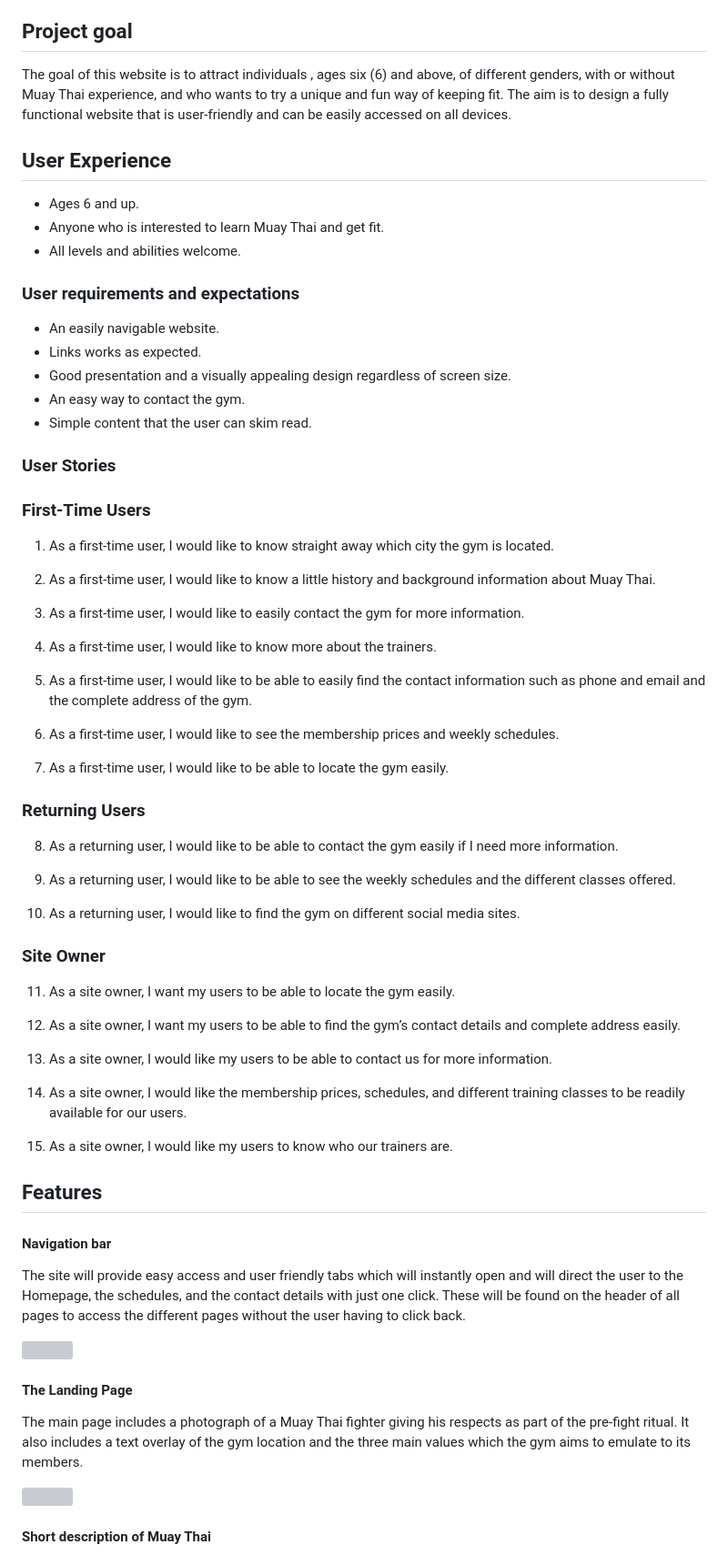
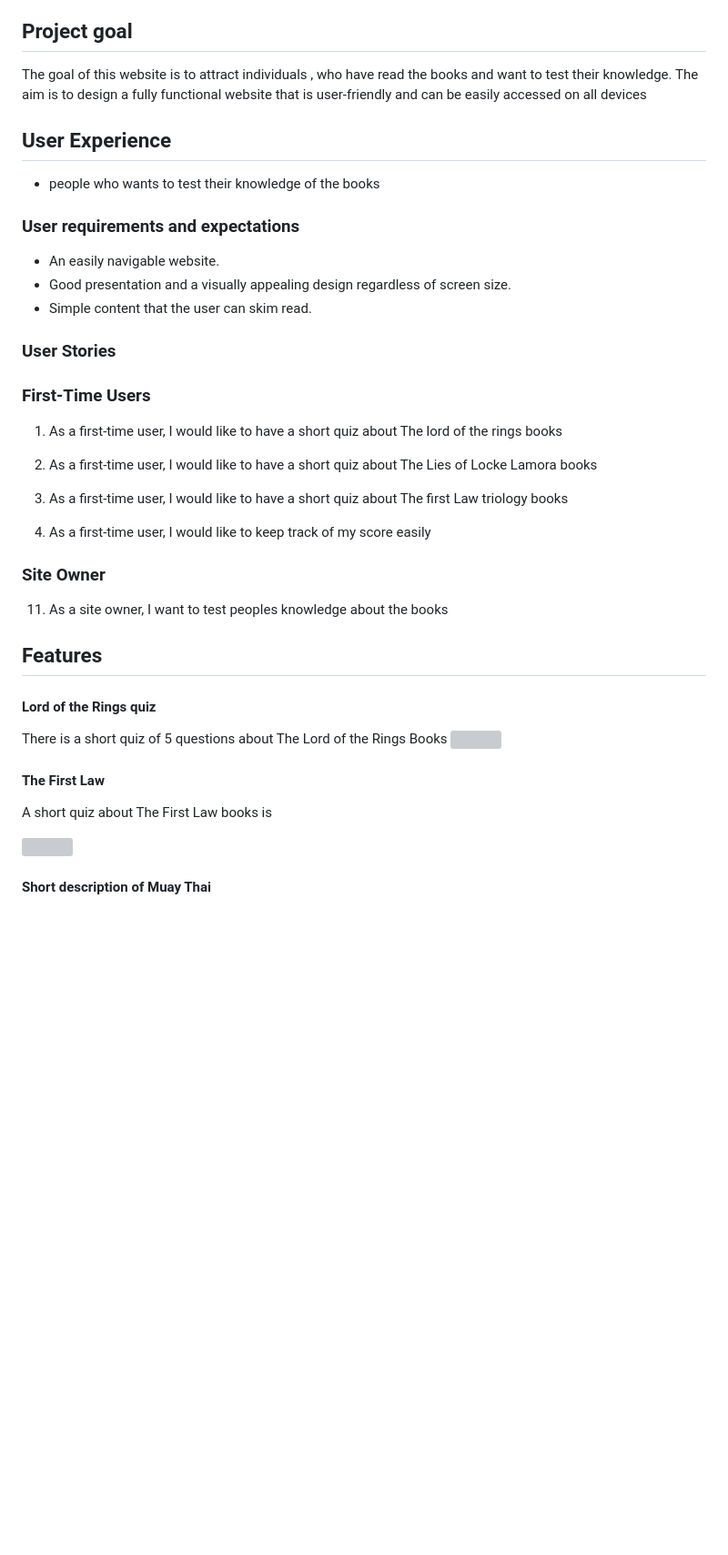
Before and after one commit to mindfalls/fantasy-book-quiz, a Markdown page: README.md, the part around the change. Shown at 91% size. GitHub-like rendering; blank space fills up the shorter version; grey boxes are pictures that could not be loaded.

Commit message:
working on readme

```diff
--- a/README.md
+++ b/README.md
@@ -43,20 +43,16 @@ To make a small webpage wit a few short quizzes
 
 ## Project goal
 
-The goal of this website is to attract individuals , ages six (6) and above, of different genders, with or without Muay Thai experience, and who wants to try a unique and fun way of keeping fit. The aim is to design a fully functional website that is user-friendly and can be easily accessed on all devices.
+The goal of this website is to attract individuals , who have read the books and want to test their knowledge. The aim is to design a fully functional website that is user-friendly and can be easily accessed on all devices
 
 ## User Experience
 
-- Ages 6 and up.
-- Anyone who is interested to learn Muay Thai and get fit.
-- All levels and abilities welcome.
+- people who wants to test their knowledge of the books
 
 ### User requirements and expectations
 
 - An easily navigable website.
-- Links works as expected.
 - Good presentation and a visually appealing design regardless of screen size.
-- An easy way to contact the gym.
 - Simple content that the user can skim read.
 
 
@@ -65,56 +61,35 @@ The goal of this website is to attract individuals , ages six (6) and above, of
 ### First-Time Users
 
 
-1. As a first-time user, I would like to know straight away which city the gym is located.
+1. As a first-time user, I would like to have a short quiz about The lord of the rings books
 
-2. As a first-time user, I would like to know a little history and background information about Muay Thai.
+2. As a first-time user, I would like to have a short quiz about The Lies of Locke Lamora books
 
-3. As a first-time user, I would like to easily contact the gym for more information.
+3. As a first-time user, I would like to have a short quiz about The first Law triology books
 
-4. As a first-time user, I would like to know more about the trainers.
+4. As a first-time user, I would like to keep track of my score easily
 
-5. As a first-time user, I would like to be able to easily find the contact information such as phone and email and the complete address of the gym.
-
-6. As a first-time user, I would like to see the membership prices and weekly schedules.
-
-7. As a first-time user, I would like to be able to locate the gym easily.
-
-### Returning Users
-
-
-8. As a returning user, I would like to be able to contact the gym easily if I need more information.
-
-9. As a returning user, I would like to be able to see the weekly schedules and the different classes offered.
-
-10. As a returning user, I would like to find the gym on different social media sites.
 
 ### Site Owner
 
 
-11. As a site owner, I want my users to be able to locate the gym easily.
+11. As a site owner, I want to test peoples knowledge about the books
 
-12. As a site owner, I want my users to be able to find the gym’s contact details and complete address easily.
-
-13. As a site owner, I would like my users to be able to contact us for more information.
-
-14. As a site owner, I would like the membership prices, schedules, and different training classes to be readily available for our users.
-
-15. As a site owner, I would like my users to know who our trainers are.
 
 ## Features
 
 
 
-#### Navigation bar
+#### Lord of the Rings quiz
 
-The site will provide easy access and user friendly tabs which will instantly open and will direct the user to the Homepage, the schedules, and the contact details with just one click. These will be found on the header of all pages to access the different pages without the user having to click back.
-
+There is a short quiz of 5 questions about The Lord of the Rings Books
 <img src="docs/features/nav-bar.png">
 
 
-#### The Landing Page
+#### The First Law
 
-The main page includes a photograph of a Muay Thai fighter giving his respects as part of the pre-fight ritual. It also includes a text overlay of the gym location and the three main values which the gym aims to emulate to its members.
+A short quiz about The First Law books is
+
 
 <img src="docs/features/hero.png">
 
```
